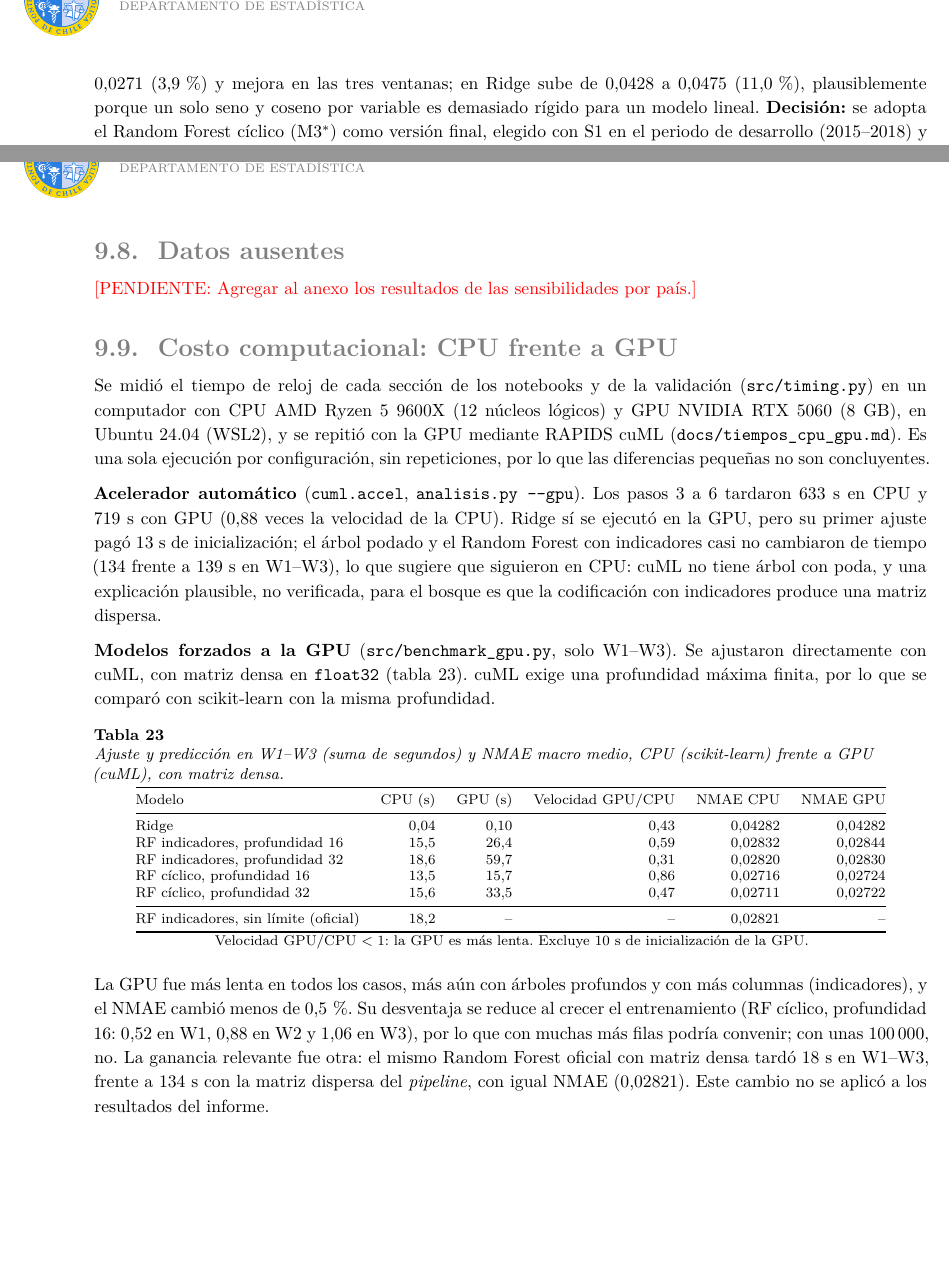
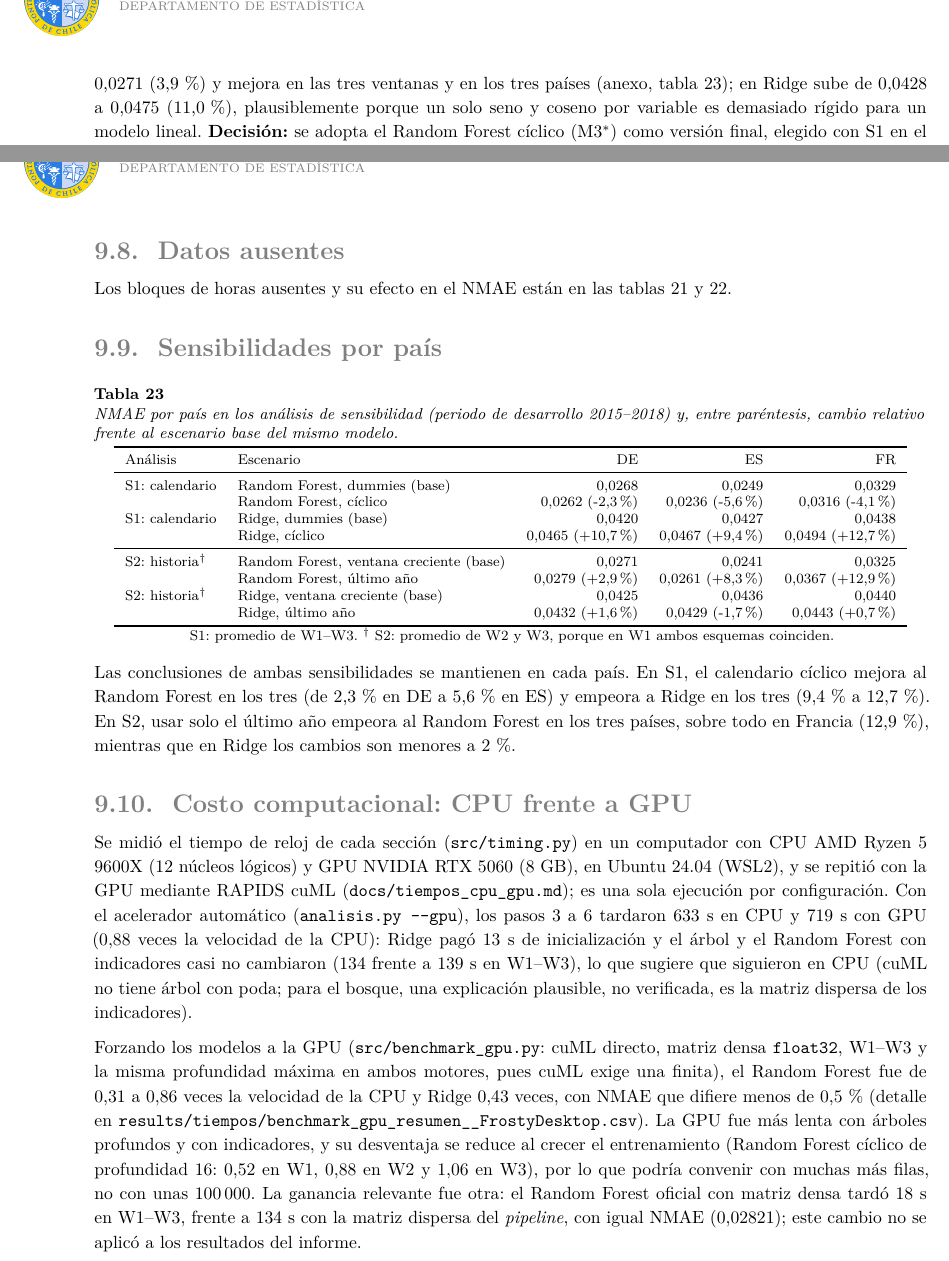
Before and after one commit to jorge-mardones-data/electricity-demand-forecasting, a LaTeX document (reports/informe/main.tex, which reads reports/informe/content/anexo.tex, reports/informe/content/resultados.tex, reports/informe/generated/tabla_sens_pais.tex): two parts of pages 9 and 20 of 20, joined at a grey line, cut so that both start at the same text, the shorter picture padded with empty space. Compiled offline with XeLaTeX.

Commit message:
Report annex: per-country sensitivity table (generated) and compact GPU section
- make_report_assets.py writes generated/tabla_sens_pais.tex from results/sensitivity_results.csv
- Anexo 9.9 Sensibilidades por país; body cites it in S1
- GPU annex condensed to text so the annex stays at 6 pages (body 12)

```diff
--- a/reports/informe/content/anexo.tex
+++ b/reports/informe/content/anexo.tex
@@ -118,34 +118,22 @@
     \\ Estacional: referencia estacional semanal. $n$ corresponde a las filas de evaluación del país (en Macro, suma de los tres). Para Francia ambos valores coinciden porque sus fechas son un subconjunto de las de los otros países. El Random Forest cíclico solo se evalúa en 2019.
 \end{table}
 
-\pend{PENDIENTE: Agregar al anexo los resultados de las sensibilidades por país.}
+Los bloques de horas ausentes y su efecto en el NMAE están en las tablas \ref{tab:ausentes_bloques} y \ref{tab:ausentes_efecto}.
+
+\subsection{Sensibilidades por país}
+
+\begin{table}[!htbp]
+    \centering
+        \caption{NMAE por país en los análisis de sensibilidad (periodo de desarrollo 2015--2018) y, entre paréntesis, cambio relativo frente al escenario base del mismo modelo.\label{tab:sens_pais}}
+        \footnotesize
+        \input{generated/tabla_sens_pais}
+    \\ S1: promedio de W1--W3. $^\dagger$ S2: promedio de W2 y W3, porque en W1 ambos esquemas coinciden.
+\end{table}
+
+Las conclusiones de ambas sensibilidades se mantienen en cada país. En S1, el calendario cíclico mejora al Random Forest en los tres (de 2,3\,\% en DE a 5,6\,\% en ES) y empeora a Ridge en los tres (9,4\,\% a 12,7\,\%). En S2, usar solo el último año empeora al Random Forest en los tres países, sobre todo en Francia (12,9\,\%), mientras que en Ridge los cambios son menores a 2\,\%.
 
 \subsection{Costo computacional: CPU frente a GPU} \label{sec:gpu}
 
-Se midió el tiempo de reloj de cada sección de los notebooks y de la validación (\texttt{src/timing.py}) en un computador con CPU AMD Ryzen 5 9600X (12 núcleos lógicos) y GPU NVIDIA RTX 5060 (8 GB), en Ubuntu 24.04 (WSL2), y se repitió con la GPU mediante RAPIDS cuML (\texttt{docs/tiempos\_cpu\_gpu.md}). Es una sola ejecución por configuración, sin repeticiones, por lo que las diferencias pequeñas no son concluyentes.
+Se midió el tiempo de reloj de cada sección (\texttt{src/timing.py}) en un computador con CPU AMD Ryzen 5 9600X (12 núcleos lógicos) y GPU NVIDIA RTX 5060 (8 GB), en Ubuntu 24.04 (WSL2), y se repitió con la GPU mediante RAPIDS cuML (\texttt{docs/tiempos\_cpu\_gpu.md}); es una sola ejecución por configuración. Con el acelerador automático (\texttt{analisis.py --gpu}), los pasos 3 a 6 tardaron 633 s en CPU y 719 s con GPU (0,88 veces la velocidad de la CPU): Ridge pagó 13 s de inicialización y el árbol y el Random Forest con indicadores casi no cambiaron (134 frente a 139 s en W1--W3), lo que sugiere que siguieron en CPU (cuML no tiene árbol con poda; para el bosque, una explicación plausible, no verificada, es la matriz dispersa de los indicadores).
 
-\textbf{Acelerador automático} (\texttt{cuml.accel}, \texttt{analisis.py --gpu}). Los pasos 3 a 6 tardaron 633 s en CPU y 719 s con GPU (0,88 veces la velocidad de la CPU). Ridge sí se ejecutó en la GPU, pero su primer ajuste pagó 13 s de inicialización; el árbol podado y el Random Forest con indicadores casi no cambiaron de tiempo (134 frente a 139 s en W1--W3), lo que sugiere que siguieron en CPU: cuML no tiene árbol con poda, y una explicación plausible, no verificada, para el bosque es que la codificación con indicadores produce una matriz dispersa.
-
-\textbf{Modelos forzados a la GPU} (\texttt{src/benchmark\_gpu.py}, solo W1--W3). Se ajustaron directamente con cuML, con matriz densa en \texttt{float32} (tabla \ref{tab:gpu}). cuML exige una profundidad máxima finita, por lo que se comparó con scikit-learn con la misma profundidad.
-
-\begin{table}[!htbp]
-    \centering
-        \caption{Ajuste y predicción en W1--W3 (suma de segundos) y NMAE macro medio, CPU (scikit-learn) frente a GPU (cuML), con matriz densa.\label{tab:gpu}}
-        \footnotesize
-        \begin{tabular}{@{}lrrrrr@{}}
-            \toprule
-            Modelo & CPU (s) & GPU (s) & Velocidad GPU/CPU & NMAE CPU & NMAE GPU \\
-            \midrule
-            Ridge & 0,04 & 0,10 & 0,43 & 0,04282 & 0,04282 \\
-            RF indicadores, profundidad 16 & 15,5 & 26,4 & 0,59 & 0,02832 & 0,02844 \\
-            RF indicadores, profundidad 32 & 18,6 & 59,7 & 0,31 & 0,02820 & 0,02830 \\
-            RF cíclico, profundidad 16 & 13,5 & 15,7 & 0,86 & 0,02716 & 0,02724 \\
-            RF cíclico, profundidad 32 & 15,6 & 33,5 & 0,47 & 0,02711 & 0,02722 \\
-            \midrule
-            RF indicadores, sin límite (oficial) & 18,2 & -- & -- & 0,02821 & -- \\
-            \bottomrule
-        \end{tabular}
-    \\ Velocidad GPU/CPU $<1$: la GPU es más lenta. Excluye 10 s de inicialización de la GPU.
-\end{table}
-
-La GPU fue más lenta en todos los casos, más aún con árboles profundos y con más columnas (indicadores), y el NMAE cambió menos de 0,5\,\%. Su desventaja se reduce al crecer el entrenamiento (RF cíclico, profundidad 16: 0,52 en W1, 0,88 en W2 y 1,06 en W3), por lo que con muchas más filas podría convenir; con unas 100\,000, no. La ganancia relevante fue otra: el mismo Random Forest oficial con matriz densa tardó 18 s en W1--W3, frente a 134 s con la matriz dispersa del \textit{pipeline}, con igual NMAE (0,02821). Este cambio no se aplicó a los resultados del informe.
+Forzando los modelos a la GPU (\texttt{src/benchmark\_gpu.py}: cuML directo, matriz densa \texttt{float32}, W1--W3 y la misma profundidad máxima en ambos motores, pues cuML exige una finita), el Random Forest fue de 0,31 a 0,86 veces la velocidad de la CPU y Ridge 0,43 veces, con NMAE que difiere menos de 0,5\,\% (detalle en \texttt{results/tiempos/benchmark\_gpu\_resumen\_\_FrostyDesktop.csv}). La GPU fue más lenta con árboles profundos y con indicadores, y su desventaja se reduce al crecer el entrenamiento (Random Forest cíclico de profundidad 16: 0,52 en W1, 0,88 en W2 y 1,06 en W3), por lo que podría convenir con muchas más filas, no con unas 100\,000. La ganancia relevante fue otra: el Random Forest oficial con matriz densa tardó 18 s en W1--W3, frente a 134 s con la matriz dispersa del \textit{pipeline}, con igual NMAE (0,02821); este cambio no se aplicó a los resultados del informe.
--- a/reports/informe/content/resultados.tex
+++ b/reports/informe/content/resultados.tex
@@ -28,7 +28,7 @@ Ambos análisis se definen y evalúan solo en el periodo de desarrollo (2015--20
     \\ $^\dagger$ En W1 ambos esquemas de historia coinciden (solo existe 2015), por lo que el promedio y el cambio de S2 usan W2 y W3.
 \end{table}
 
-\textbf{S1: representación del calendario.} Se reemplazan los indicadores de hora, día y mes por pares seno--coseno con periodos 24, 7 y 12 (determinista, sin fuga). En el Random Forest el NMAE baja de 0,0282 a 0,0271 (3,9\,\%) y mejora en las tres ventanas; en Ridge sube de 0,0428 a 0,0475 (11,0\,\%), plausiblemente porque un solo seno y coseno por variable es demasiado rígido para un modelo lineal. \textbf{Decisión:} se adopta el Random Forest cíclico (M3$^\ast$) como versión final, elegido con S1 en el periodo de desarrollo (2015--2018) y antes de examinar 2019; Ridge y el árbol conservan indicadores (el árbol no se probó con esta representación). El ordenamiento de los procedimientos no cambia.
+\textbf{S1: representación del calendario.} Se reemplazan los indicadores de hora, día y mes por pares seno--coseno con periodos 24, 7 y 12 (determinista, sin fuga). En el Random Forest el NMAE baja de 0,0282 a 0,0271 (3,9\,\%) y mejora en las tres ventanas y en los tres países (anexo, tabla \ref{tab:sens_pais}); en Ridge sube de 0,0428 a 0,0475 (11,0\,\%), plausiblemente porque un solo seno y coseno por variable es demasiado rígido para un modelo lineal. \textbf{Decisión:} se adopta el Random Forest cíclico (M3$^\ast$) como versión final, elegido con S1 en el periodo de desarrollo (2015--2018) y antes de examinar 2019; Ridge y el árbol conservan indicadores (el árbol no se probó con esta representación). El ordenamiento de los procedimientos no cambia.
 
 \textbf{S2: historia de entrenamiento.} Se reemplaza la ventana creciente por una que usa solo el año anterior a cada validación. El Random Forest empeora de 0,0279 a 0,0302 (8,3\,\%) en W2 y W3 y Ridge no cambia (0,0434 frente a 0,0435), plausiblemente porque el bosque necesita más historia para aprender interacciones; conviene reajustar con toda la historia disponible.
 
--- /dev/null
+++ b/reports/informe/generated/tabla_sens_pais.tex
@@ -0,0 +1,15 @@
+\begin{tabular}{llrrr}
+\toprule
+Análisis & Escenario & DE & ES & FR \\
+\midrule
+S1: calendario & Random Forest, dummies (base) & 0{,}0268 & 0{,}0249 & 0{,}0329 \\
+ & Random Forest, cíclico & 0{,}0262 (-2{,}3\%) & 0{,}0236 (-5{,}6\%) & 0{,}0316 (-4{,}1\%) \\
+S1: calendario & Ridge, dummies (base) & 0{,}0420 & 0{,}0427 & 0{,}0438 \\
+ & Ridge, cíclico & 0{,}0465 (+10{,}7\%) & 0{,}0467 (+9{,}4\%) & 0{,}0494 (+12{,}7\%) \\
+\midrule
+S2: historia$^\dagger$ & Random Forest, ventana creciente (base) & 0{,}0271 & 0{,}0241 & 0{,}0325 \\
+ & Random Forest, último año & 0{,}0279 (+2{,}9\%) & 0{,}0261 (+8{,}3\%) & 0{,}0367 (+12{,}9\%) \\
+S2: historia$^\dagger$ & Ridge, ventana creciente (base) & 0{,}0425 & 0{,}0436 & 0{,}0440 \\
+ & Ridge, último año & 0{,}0432 (+1{,}6\%) & 0{,}0429 (-1{,}7\%) & 0{,}0443 (+0{,}7\%) \\
+\bottomrule
+\end{tabular}
```
Also changed, not shown: reports/informe/main.pdf, 1 other file.
